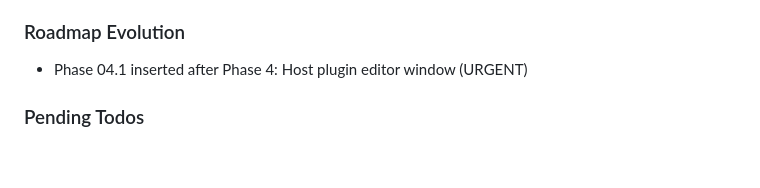
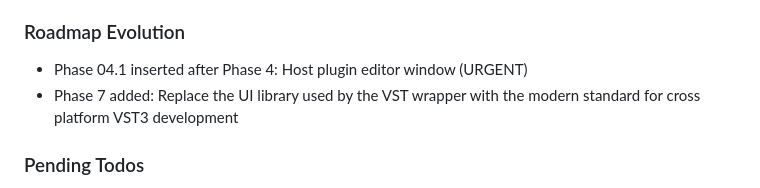
Before and after one commit to joshuagrzech/vst3-mcp, a Markdown page: .planning/STATE.md, the part around the change. GitHub-like rendering; blank space fills up the shorter version.

```diff
--- a/.planning/STATE.md
+++ b/.planning/STATE.md
@@ -84,6 +84,7 @@ Recent decisions affecting current work:
 ### Roadmap Evolution
 
 - Phase 04.1 inserted after Phase 4: Host plugin editor window (URGENT)
+- Phase 7 added: Replace the UI library used by the VST wrapper with the modern standard for cross platform VST3 development
 
 ### Pending Todos
 
```
Also changed, not shown: 1 other file.
